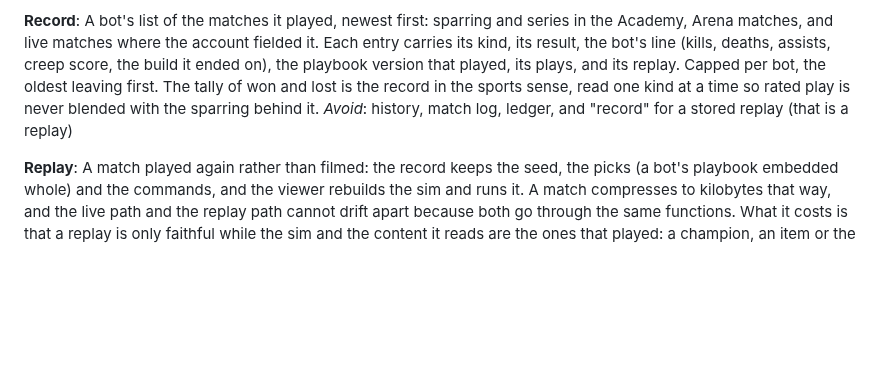
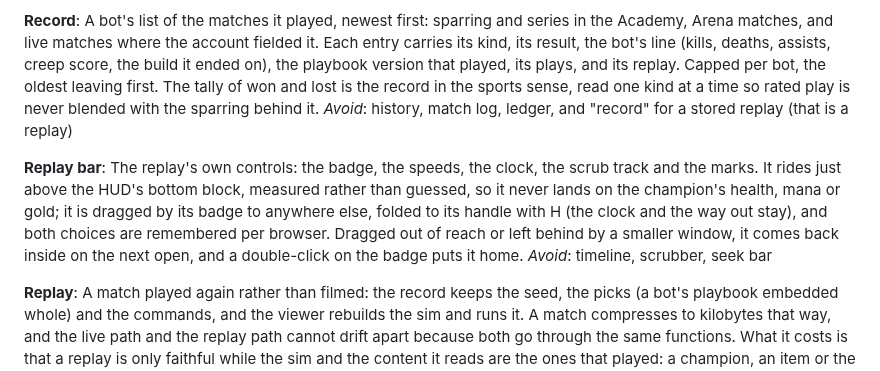
Before and after one commit to killian01/claude-of-legends, a Markdown page: CONTEXT.md, the part around the change. Drawn GitHub-style; blank space fills up the shorter version.

```diff
--- a/CONTEXT.md
+++ b/CONTEXT.md
@@ -648,6 +648,15 @@ oldest leaving first. The tally of won and lost is the record in the sports sens
 one kind at a time so rated play is never blended with the sparring behind it.
 _Avoid_: history, match log, ledger, and "record" for a stored replay (that is a replay)
 
+**Replay bar**:
+The replay's own controls: the badge, the speeds, the clock, the scrub track and the marks.
+It rides just above the HUD's bottom block, measured rather than guessed, so it never lands
+on the champion's health, mana or gold; it is dragged by its badge to anywhere else, folded
+to its handle with H (the clock and the way out stay), and both choices are remembered per
+browser. Dragged out of reach or left behind by a smaller window, it comes back inside on
+the next open, and a double-click on the badge puts it home.
+_Avoid_: timeline, scrubber, seek bar
+
 **Replay**:
 A match played again rather than filmed: the record keeps the seed, the picks (a bot's
 playbook embedded whole) and the commands, and the viewer rebuilds the sim and runs it. A
```
Also changed, not shown: docs/screenshots/replay-bar-docked.png (added), docs/screenshots/replay-bar-folded.png (added), 3 other files.
